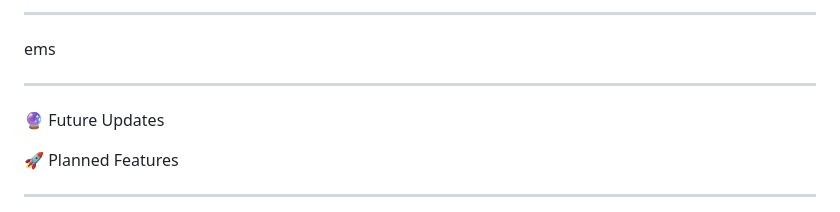
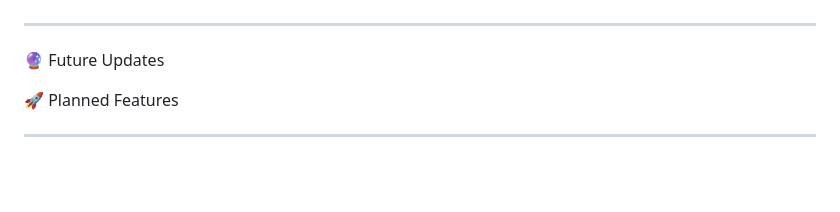
Before and after one commit to V-Dev-arch/Astra-Tv-Browser-Homepage-, a Markdown page: README.md, the part around one of its changes. GitHub-like rendering; blank space fills up the shorter version.

```diff
--- a/README.md
+++ b/README.md
@@ -369,9 +375,5 @@ UI:
 
 
-
----
-
-ems
 
 ---
 
```
Also changed, not shown: other parts of README.md (+7 -1 lines).
